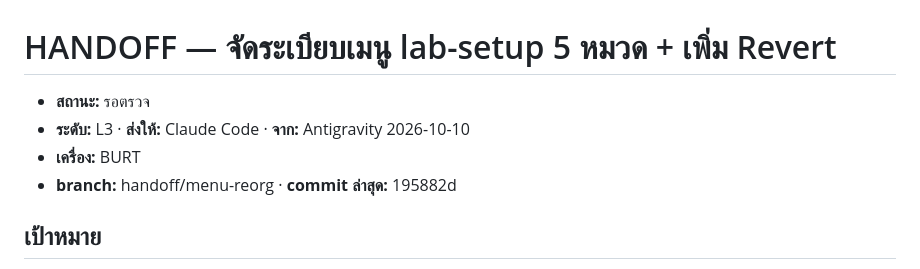
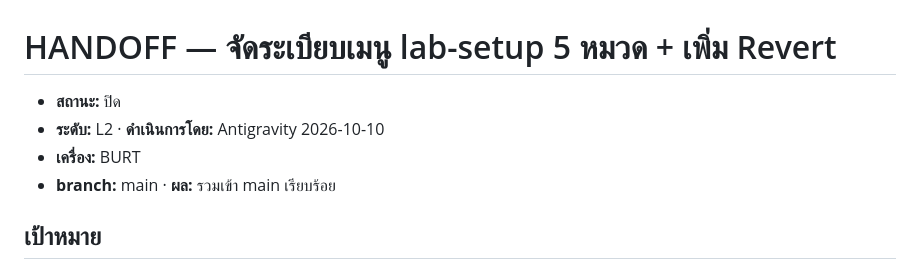
Before and after one commit to X66CLRF/lab-setup, a Markdown page: HANDOFF.md, the part around the change. GitHub-like rendering.

```diff
--- a/HANDOFF.md
+++ b/HANDOFF.md
@@ -1,9 +1,9 @@
 # HANDOFF — จัดระเบียบเมนู lab-setup 5 หมวด + เพิ่ม Revert
 
-- **สถานะ:** รอตรวจ
-- **ระดับ:** L3 · **ส่งให้:** Claude Code · **จาก:** Antigravity 2026-10-10
+- **สถานะ:** ปิด
+- **ระดับ:** L2 · **ดำเนินการโดย:** Antigravity 2026-10-10
 - **เครื่อง:** BURT
-- **branch:** handoff/menu-reorg · **commit ล่าสุด:** 195882d
+- **branch:** main · **ผล:** รวมเข้า main เรียบร้อย
 
 ## เป้าหมาย
 จัดระเบียบเมนู `lab.ps1` จาก 9 ข้อซ้ำซ้อน เหลือ 5 หมวดหลักตามกลุ่มหน้าที่ พร้อมเพิ่มตัวเลือก Revert ให้ Tune และ BrowserSearch และคง Safety Guards ทั้งหมด 100%
```
